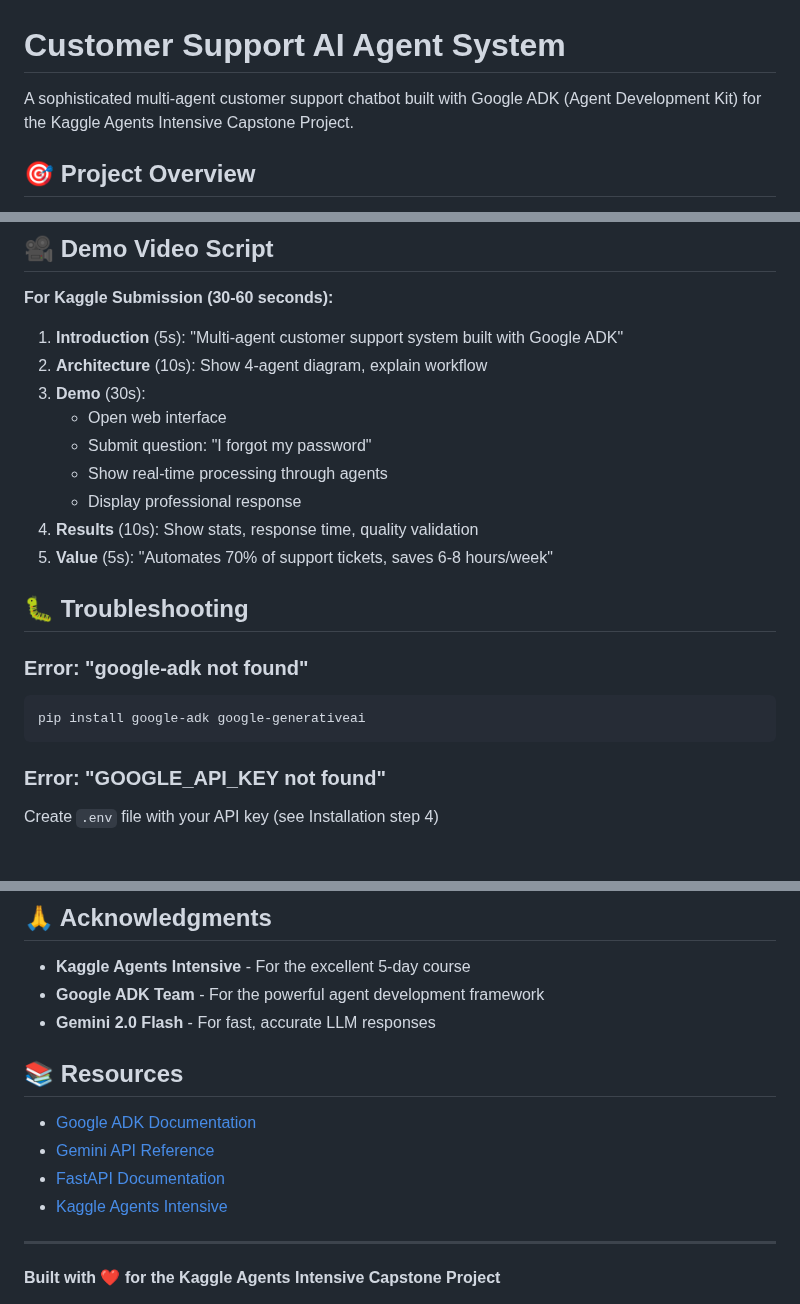
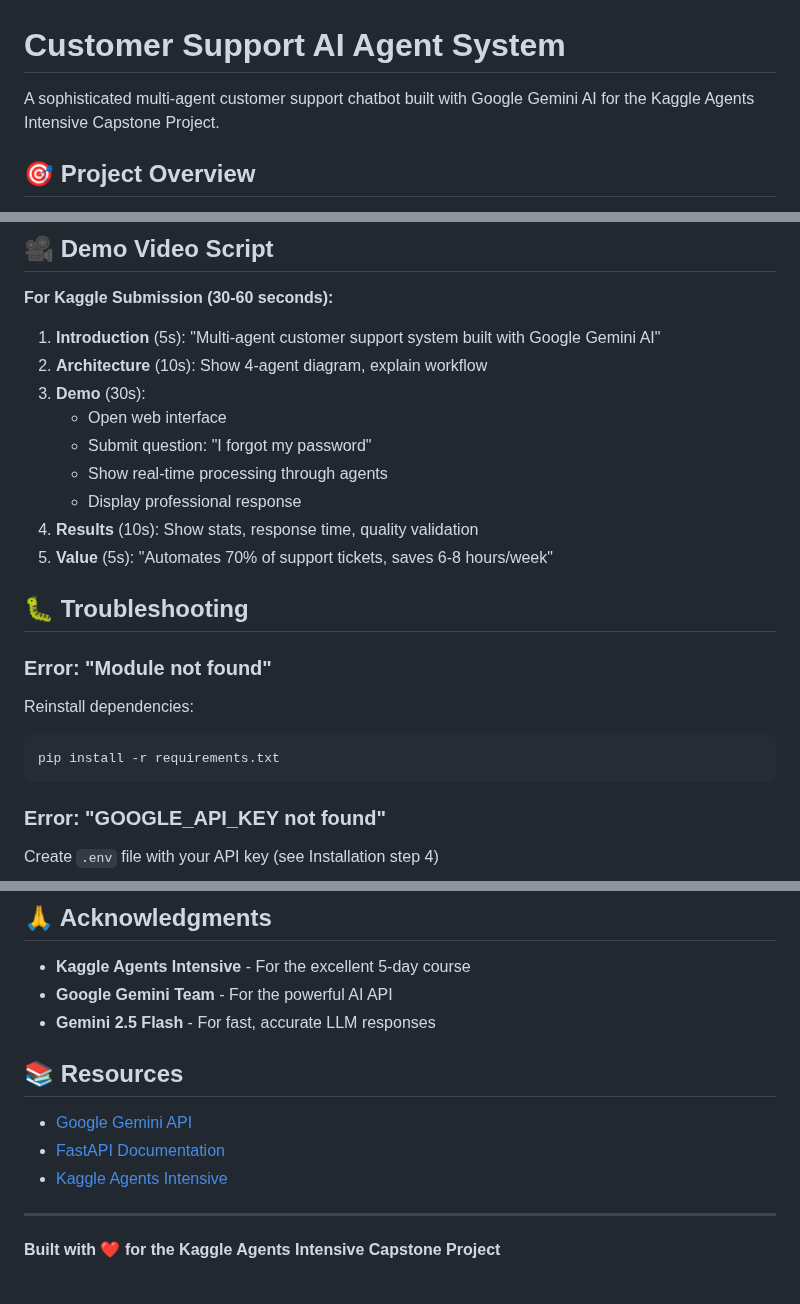
Before and after one commit to Yourfiyan/customer-support-ai-agent, a Markdown page: README.md, 3 parts joined by grey strips. GitHub-like rendering; blank space fills up the shorter version.

````diff
--- a/README.md
+++ b/README.md
@@ -1,6 +1,6 @@
 # Customer Support AI Agent System
 
-A sophisticated multi-agent customer support chatbot built with Google ADK (Agent Development Kit) for the Kaggle Agents Intensive Capstone Project.
+A sophisticated multi-agent customer support chatbot built with Google Gemini AI for the Kaggle Agents Intensive Capstone Project.
 
 ## 🎯 Project Overview
 
@@ -348,7 +346,7 @@ gcloud run deploy customer-support-agent \
 
 **For Kaggle Submission (30-60 seconds):**
 
-1. **Introduction** (5s): "Multi-agent customer support system built with Google ADK"
+1. **Introduction** (5s): "Multi-agent customer support system built with Google Gemini AI"
 2. **Architecture** (10s): Show 4-agent diagram, explain workflow
 3. **Demo** (30s):
    - Open web interface
@@ -360,10 +358,12 @@ gcloud run deploy customer-support-agent \
 
 ## 🐛 Troubleshooting
 
-### Error: "google-adk not found"
+### Error: "Module not found"
+
+Reinstall dependencies:
 
 ```powershell
-pip install google-adk google-generativeai
+pip install -r requirements.txt
 ```
 
 ### Error: "GOOGLE_API_KEY not found"
@@ -411,11 +411,10 @@ MIT License - feel free to use this project for learning and portfolio purposes.
 ## 🙏 Acknowledgments
 
 - **Kaggle Agents Intensive** - For the excellent 5-day course
-- **Google ADK Team** - For the powerful agent development framework
-- **Gemini 2.0 Flash** - For fast, accurate LLM responses
+- **Google Gemini Team** - For the powerful AI API
+- **Gemini 2.5 Flash** - For fast, accurate LLM responses
 
 ## 📚 Resources
 
-- [Google ADK Documentation](https://developers.google.com/adk)
-- [Gemini API Reference](https://ai.google.dev/docs)
+- [Google Gemini API](https://ai.google.dev/docs)
 - [FastAPI Documentation](https://fastapi.tiangolo.com/)
````
Also changed, not shown: other parts of README.md (+25 -27 lines).
